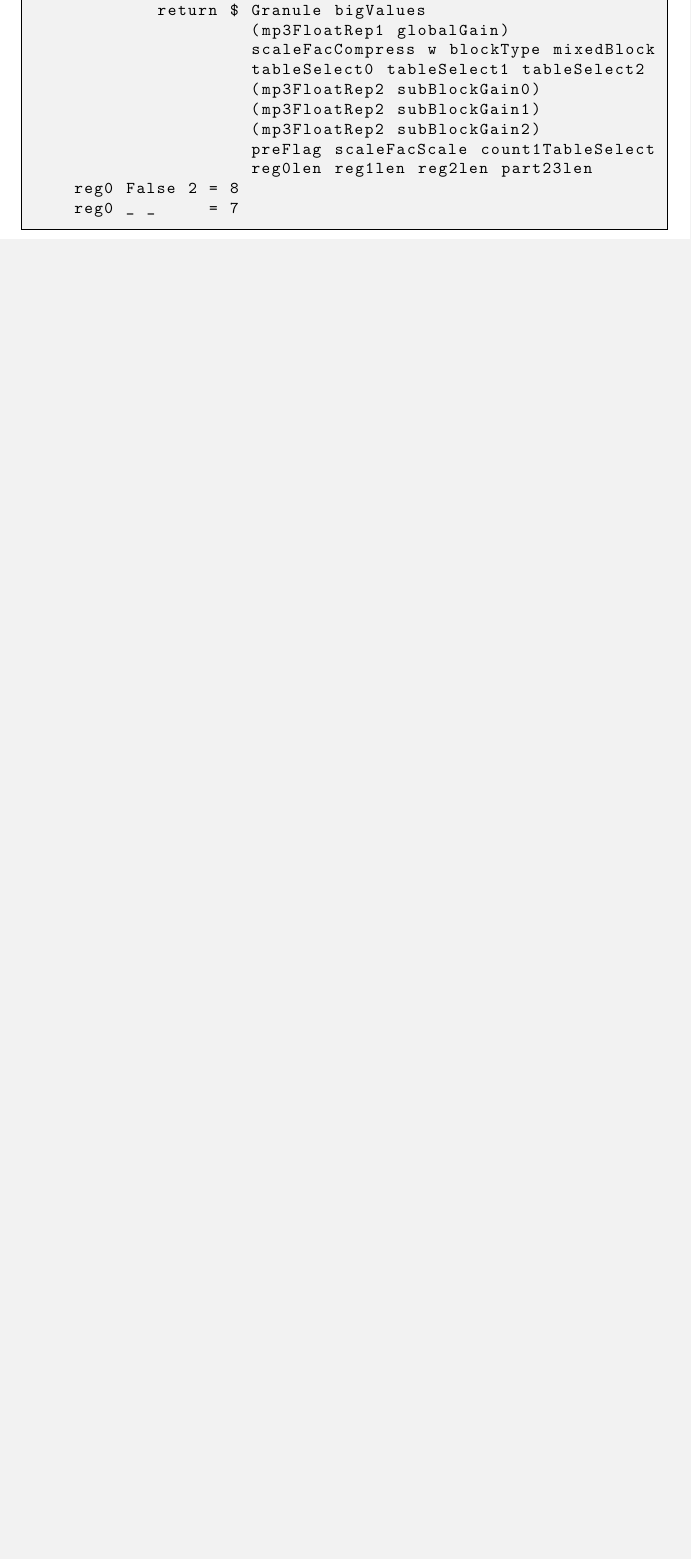
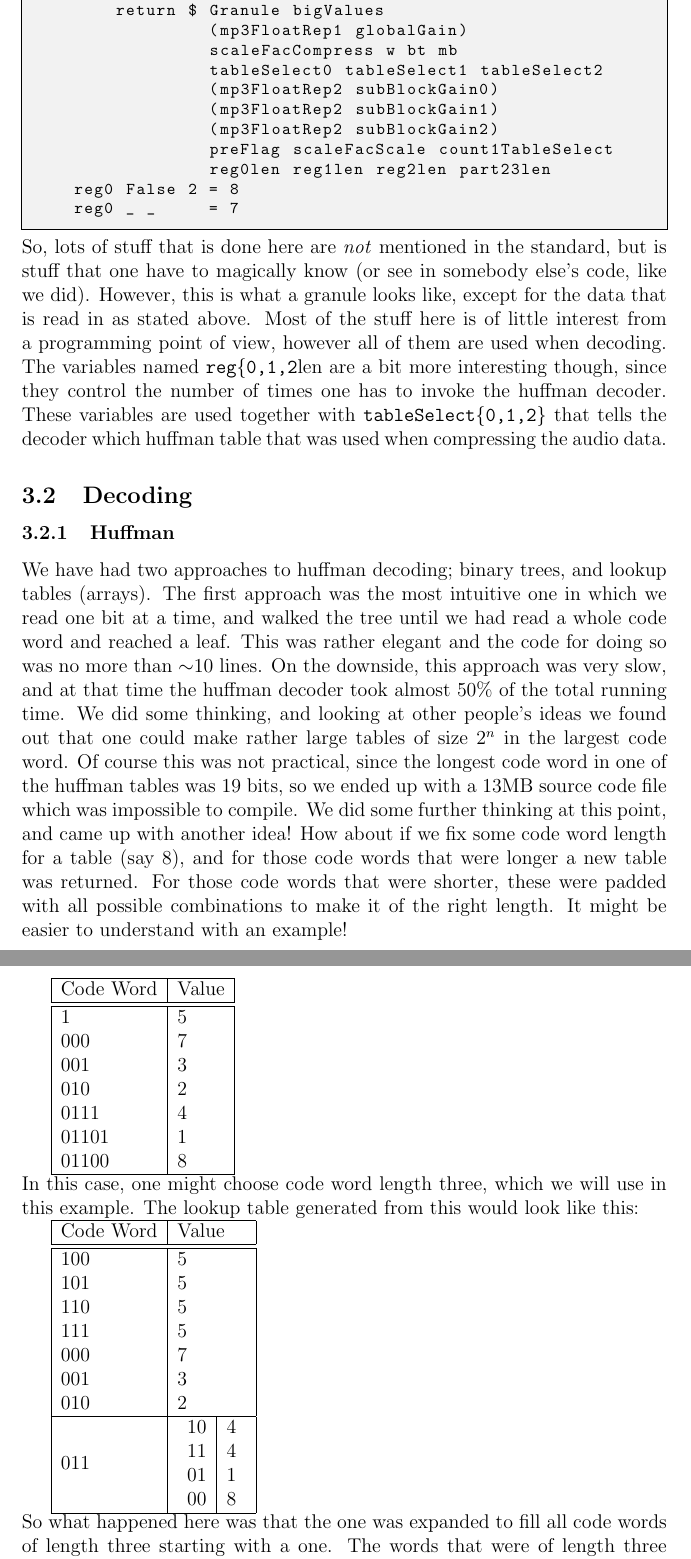
Before and after one commit to andekar/hqmp3, a LaTeX paper (docs/report.tex): part of page 8 of 8 before the commit and two parts of pages 8 and 9 of 10 after it, the two joined at a grey line, cut so that both start at the same text, the shorter picture padded with empty space. Compiled offline with pdfLaTeX.

Commit message:
more of the report written

```diff
--- a/docs/report.tex
+++ b/docs/report.tex
@@ -313,7 +326,7 @@ readSideInfo mode freq = do
         count1TableSelect <- getBit
         return $ Granule bigValues
                  (mp3FloatRep1 globalGain)
-                     scaleFacCompress w blockType mixedBlock
+                 scaleFacCompress w bt mb
                  tableSelect0 tableSelect1 tableSelect2
                  (mp3FloatRep2 subBlockGain0)
                  (mp3FloatRep2 subBlockGain1)
@@ -324,3 +337,66 @@ readSideInfo mode freq = do
     reg0 _ _     = 7
 
     \end{lstlisting}
+    So, lots of stuff that is done here are \textit{not} mentioned in the
+    standard, but is stuff that one have to magically know (or see in somebody
+    else's code, like we did). However, this is what a granule looks like,
+    except for the data that is read in as stated above. Most of the stuff here
+    is of little interest from a programming point of view, however all of them
+    are used when decoding. The variables named \texttt{reg\{0,1,2}len are a bit
+    more interesting though, since they control the number of times one has to
+    invoke the huffman decoder. These variables are used together with
+    \texttt{tableSelect\{0,1,2\}} that tells the decoder which huffman table
+    that was used when compressing the audio data.
+
+    \subsection{Decoding}
+    \subsubsection{Huffman}
+    We have had two approaches to huffman decoding; binary trees, and lookup
+    tables (arrays). The first approach was the most intuitive one in which we
+    read one bit at a time, and walked the tree until we had read a whole code
+    word and reached a leaf. This was rather elegant and the code for doing so
+    was no more than $\sim$10 lines. On the downside, this approach was very
+    slow, and at that time the huffman decoder took almost 50\% of the total
+    running time. We did some thinking, and looking at other people's ideas we
+    found out that one could make rather large tables of size $2^n$ in the
+    largest code word. Of course this was not practical, since the longest code
+    word in one of the huffman tables was 19 bits, so we ended up with a 13MB
+    source code file which was impossible to compile. We did some further
+    thinking at this point, and came up with another idea! How about if we fix
+    some code word length for a table (say 8), and for those code words that
+    were longer a new table was returned. For those code words that were
+    shorter, these were padded with all possible combinations to make it of the
+    right length. It might be easier to understand with an example!
+
+    \begin{tabular}{| l | l |}
+        \hline
+        Code Word & Value \\ \hline \hline
+        1   & 5 \\
+        000 & 7 \\
+        001 & 3 \\
+        010 & 2 \\
+        0111  & 4 \\
+        01101 & 1 \\
+        01100 & 8 \\ \hline
+    \end{tabular} \\
+    In this case, one might choose code word length three, which we will use in
+    this example. The lookup table generated from this would look like this:
+
+    \begin{tabular}{| l | l |}
+        \hline
+        Code Word & Value \\ \hline \hline
+        100 & 5 \\
+        101 & 5 \\
+        110 & 5 \\
+        111 & 5 \\
+        000 & 7 \\
+        001 & 3 \\
+        010 & 2 \\ \hline
+        011 & \begin{tabular}{l | l}
+                10 & 4 \\
+                11 & 4 \\
+                01 & 1 \\
+                00 & 8 \\
+              \end{tabular} \\ \hline
+    \end{tabular} \\
+    So what happened here was that the one was expanded to fill all code words
+    of length three starting with a one. The words that were of length three
```
Also changed, not shown: docs/report.tex (72 more changed lines). Lines whose indentation alone changed are shown as unchanged.
